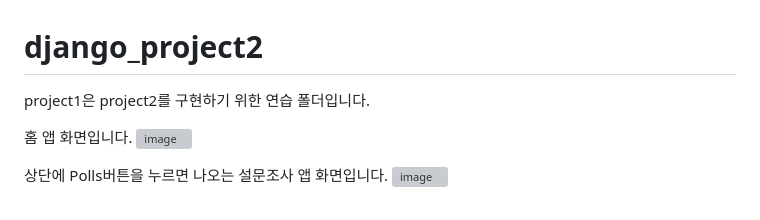
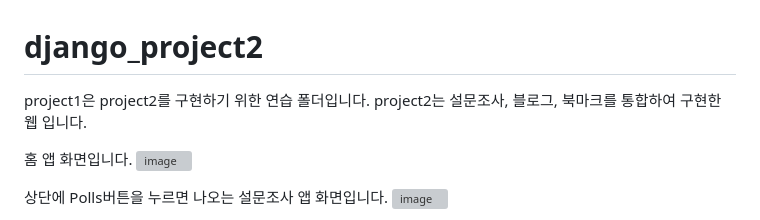
Before and after one commit to sowon61/django_project, a Markdown page: README.md, the part around the change. Rendered like a GitHub page; grey boxes are pictures that could not be loaded.

```diff
--- a/README.md
+++ b/README.md
@@ -1,5 +1,6 @@
 # django_project2 <main>
 project1은 project2를 구현하기 위한 연습 폴더입니다.
+project2는 설문조사, 블로그, 북마크를 통합하여 구현한 웹 입니다.
 
 홈 앱 화면입니다.
 ![image](https://github.com/sowon61/django_project/assets/115778827/d7c7ab74-bfeb-47ca-94c2-dc2c7b470cad)
```
